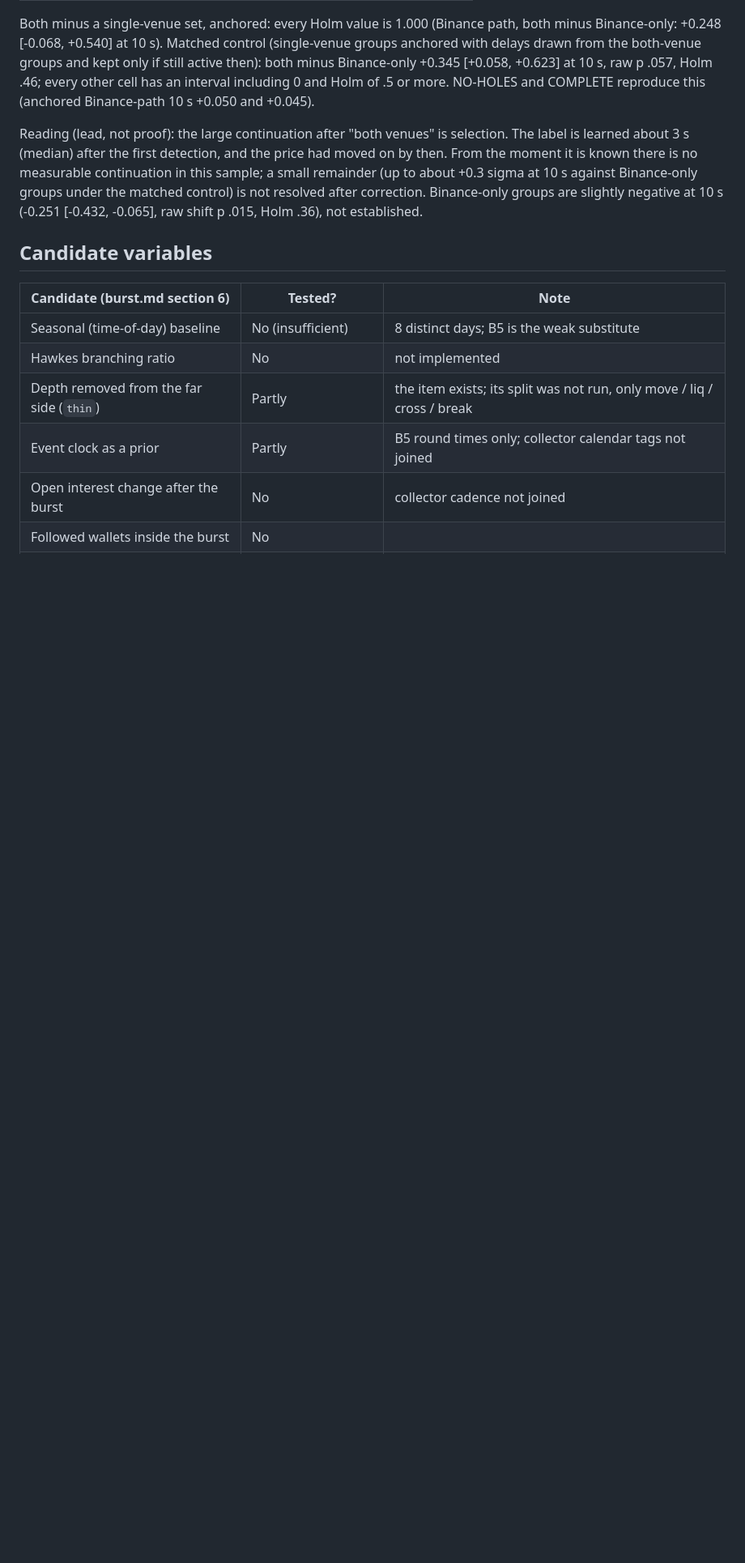
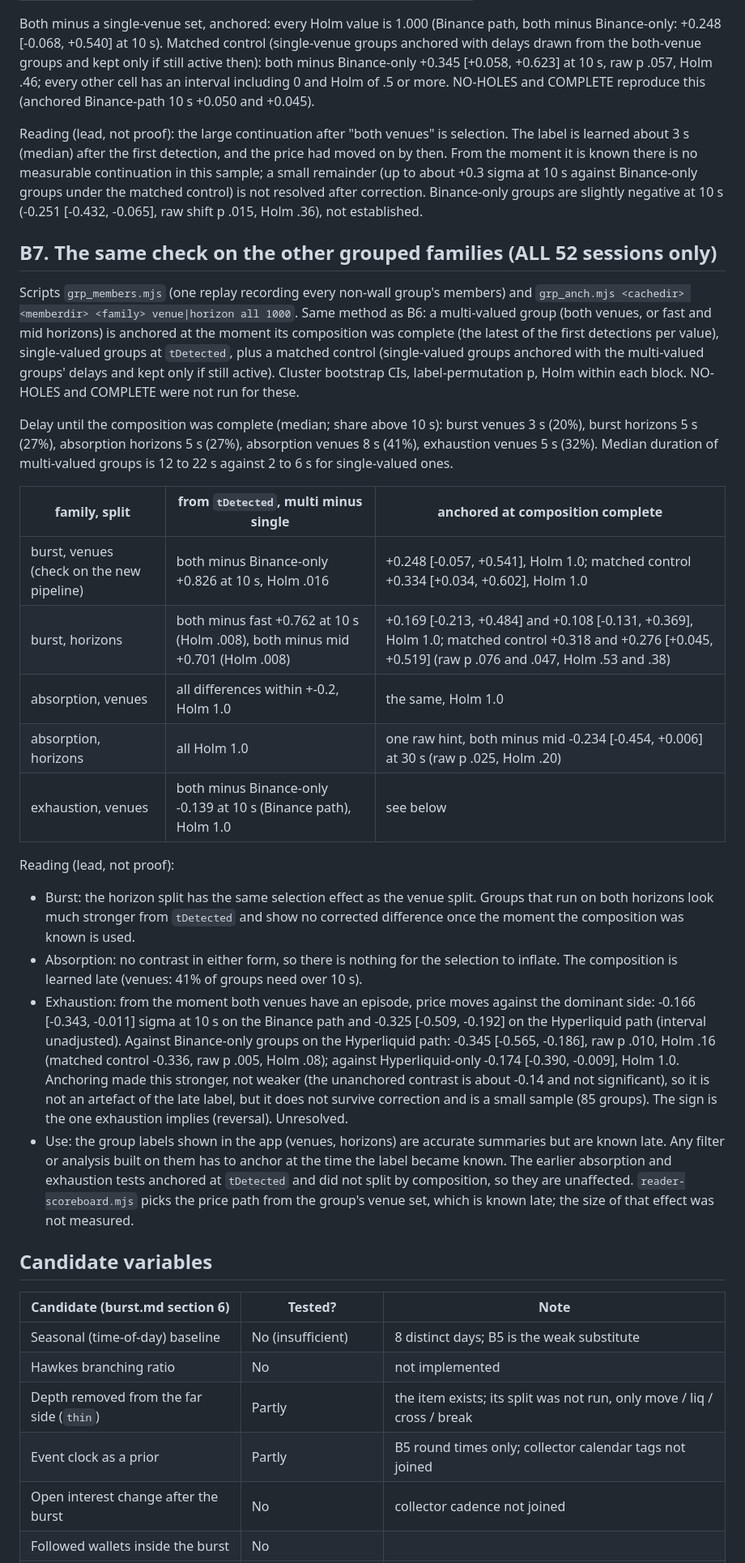
Before and after one commit to bandeiracaio/stream_visualizer, a Markdown page: .scratch/reader-research/test-burst.md, the part around the change. Shown at 81% size. Drawn GitHub-style; blank space fills up the shorter version.

Commit message:
test-burst.md: the anchor check on absorption, exhaustion and burst horizon groups (only burst shows the selection effect; exhaustion venues is an unresolved lead)
Co-Authored-By: Claude Sonnet 5.5 <noreply@anthropic.com>

```diff
--- a/.scratch/reader-research/test-burst.md
+++ b/.scratch/reader-research/test-burst.md
@@ -68,6 +68,25 @@ Both minus a single-venue set, anchored: every Holm value is 1.000 (Binance path
 
 Reading (lead, not proof): the large continuation after "both venues" is selection. The label is learned about 3 s (median) after the first detection, and the price had moved on by then. From the moment it is known there is no measurable continuation in this sample; a small remainder (up to about +0.3 sigma at 10 s against Binance-only groups under the matched control) is not resolved after correction. Binance-only groups are slightly negative at 10 s (-0.251 [-0.432, -0.065], raw shift p .015, Holm .36), not established.
 
+## B7. The same check on the other grouped families (ALL 52 sessions only)
+Scripts `grp_members.mjs` (one replay recording every non-wall group's members) and `grp_anch.mjs <cachedir> <memberdir> <family> venue|horizon all 1000`. Same method as B6: a multi-valued group (both venues, or fast and mid horizons) is anchored at the moment its composition was complete (the latest of the first detections per value), single-valued groups at `tDetected`, plus a matched control (single-valued groups anchored with the multi-valued groups' delays and kept only if still active). Cluster bootstrap CIs, label-permutation p, Holm within each block. NO-HOLES and COMPLETE were not run for these.
+
+Delay until the composition was complete (median; share above 10 s): burst venues 3 s (20%), burst horizons 5 s (27%), absorption horizons 5 s (27%), absorption venues 8 s (41%), exhaustion venues 5 s (32%). Median duration of multi-valued groups is 12 to 22 s against 2 to 6 s for single-valued ones.
+
+| family, split | from `tDetected`, multi minus single | anchored at composition complete |
+|---|---|---|
+| burst, venues (check on the new pipeline) | both minus Binance-only +0.826 at 10 s, Holm .016 | +0.248 [-0.057, +0.541], Holm 1.0; matched control +0.334 [+0.034, +0.602], Holm 1.0 |
+| burst, horizons | both minus fast +0.762 at 10 s (Holm .008), both minus mid +0.701 (Holm .008) | +0.169 [-0.213, +0.484] and +0.108 [-0.131, +0.369], Holm 1.0; matched control +0.318 and +0.276 [+0.045, +0.519] (raw p .076 and .047, Holm .53 and .38) |
+| absorption, venues | all differences within +-0.2, Holm 1.0 | the same, Holm 1.0 |
+| absorption, horizons | all Holm 1.0 | one raw hint, both minus mid -0.234 [-0.454, +0.006] at 30 s (raw p .025, Holm .20) |
+| exhaustion, venues | both minus Binance-only -0.139 at 10 s (Binance path), Holm 1.0 | see below |
+
+Reading (lead, not proof):
+- Burst: the horizon split has the same selection effect as the venue split. Groups that run on both horizons look much stronger from `tDetected` and show no corrected difference once the moment the composition was known is used.
+- Absorption: no contrast in either form, so there is nothing for the selection to inflate. The composition is learned late (venues: 41% of groups need over 10 s).
+- Exhaustion: from the moment both venues have an episode, price moves against the dominant side: -0.166 [-0.343, -0.011] sigma at 10 s on the Binance path and -0.325 [-0.509, -0.192] on the Hyperliquid path (interval unadjusted). Against Binance-only groups on the Hyperliquid path: -0.345 [-0.565, -0.186], raw p .010, Holm .16 (matched control -0.336, raw p .005, Holm .08); against Hyperliquid-only -0.174 [-0.390, -0.009], Holm 1.0. Anchoring made this stronger, not weaker (the unanchored contrast is about -0.14 and not significant), so it is not an artefact of the late label, but it does not survive correction and is a small sample (85 groups). The sign is the one exhaustion implies (reversal). Unresolved.
+- Use: the group labels shown in the app (venues, horizons) are accurate summaries but are known late. Any filter or analysis built on them has to anchor at the time the label became known. The earlier absorption and exhaustion tests anchored at `tDetected` and did not split by composition, so they are unaffected. `reader-scoreboard.mjs` picks the price path from the group's venue set, which is known late; the size of that effect was not measured.
+
 ## Candidate variables
 | Candidate (burst.md section 6) | Tested? | Note |
 |---|---|---|
```
